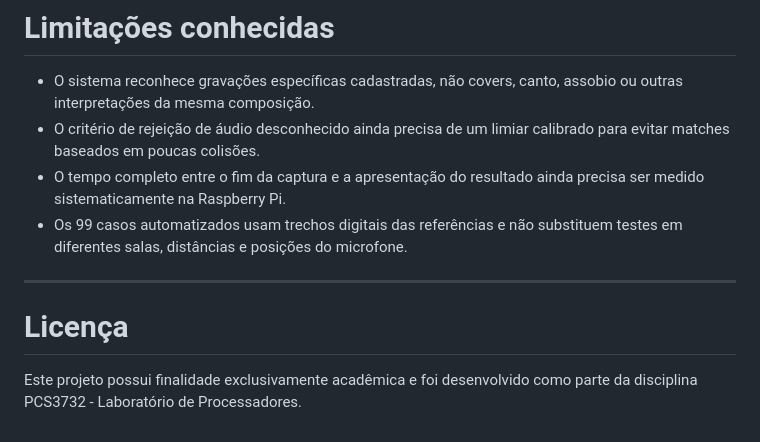
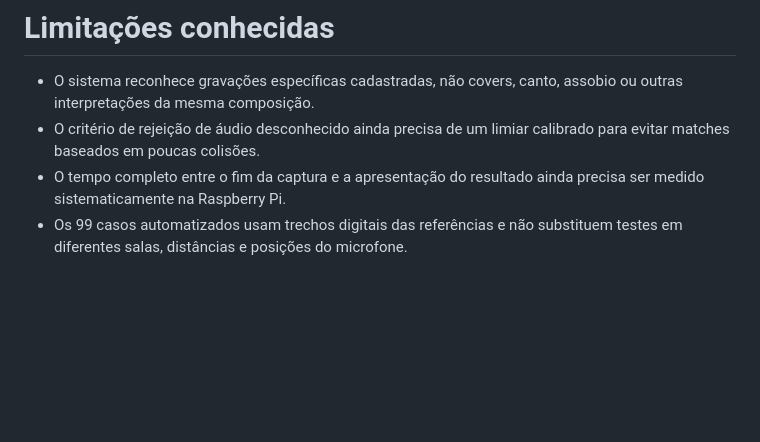
Before and after one commit to ana-vitoria-murad/PCS3732_project, a Markdown page: README.md, the part around the change. GitHub-like rendering; blank space fills up the shorter version.

Commit message:
Update README by removing license and notes
Removed license section and some notes from README.

```diff
--- a/README.md
+++ b/README.md
@@ -377,9 +377,3 @@ Na interface e no GPIO, o azul inicia a gravação, o verde inicia o processamen
 - O critério de rejeição de áudio desconhecido ainda precisa de um limiar calibrado para evitar matches baseados em poucas colisões.
 - O tempo completo entre o fim da captura e a apresentação do resultado ainda precisa ser medido sistematicamente na Raspberry Pi.
 - Os 99 casos automatizados usam trechos digitais das referências e não substituem testes em diferentes salas, distâncias e posições do microfone.
-
----
-
-# Licença
-
-Este projeto possui finalidade exclusivamente acadêmica e foi desenvolvido como parte da disciplina PCS3732 - Laboratório de Processadores.
```
